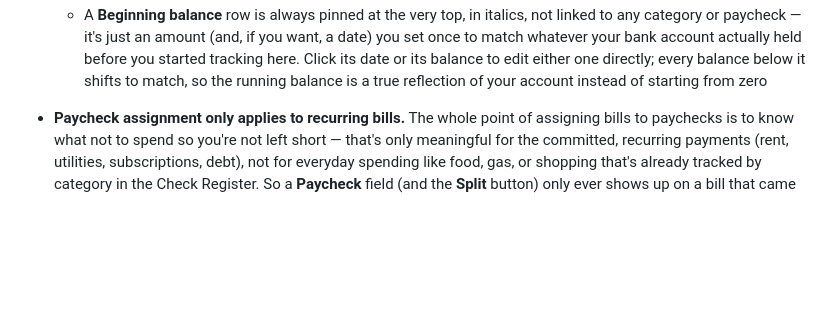
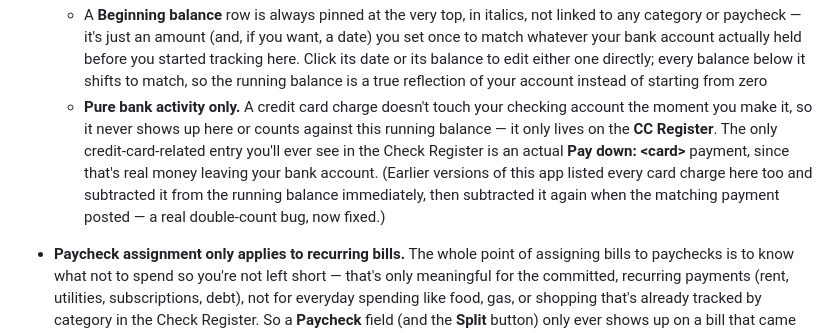
Before and after one commit to eva2liz/My-Budget, a Markdown page: README.md, the part around the change. GitHub-like rendering; blank space fills up the shorter version.

```diff
--- a/README.md
+++ b/README.md
@@ -140,6 +140,15 @@ for exactly how that works.
     or its balance to edit either one directly; every balance below it
     shifts to match, so the running balance is a true reflection of your
     account instead of starting from zero
+  - **Pure bank activity only.** A credit card charge doesn't touch your
+    checking account the moment you make it, so it never shows up here or
+    counts against this running balance — it only lives on the **CC
+    Register**. The only credit-card-related entry you'll ever see in the
+    Check Register is an actual **Pay down: &lt;card&gt;** payment, since
+    that's real money leaving your bank account. (Earlier versions of this
+    app listed every card charge here too and subtracted it from the
+    running balance immediately, then subtracted it again when the
+    matching payment posted — a real double-count bug, now fixed.)
 - **Paycheck assignment only applies to recurring bills.** The whole point
   of assigning bills to paychecks is to know what not to spend so you're
   not left short — that's only meaningful for the committed, recurring
```
